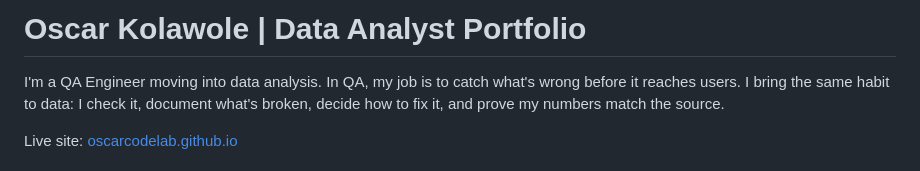
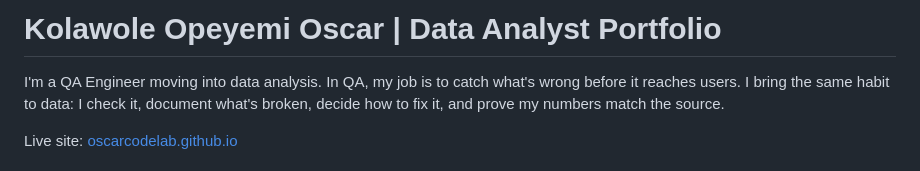
Before and after one commit to OscarCodeLab/OscarCodeLab.github.io, a Markdown page: README.md, the part around the change. GitHub-like rendering.

Commit message:
Update name in README.md

```diff
--- a/README.md
+++ b/README.md
@@ -1,4 +1,4 @@
-# Oscar Kolawole | Data Analyst Portfolio
+# Kolawole Opeyemi Oscar | Data Analyst Portfolio
 
 I'm a QA Engineer moving into data analysis. In QA, my job is to catch what's wrong before it reaches users. I bring the same habit to data: I check it, document what's broken, decide how to fix it, and prove my numbers match the source.
 
```
